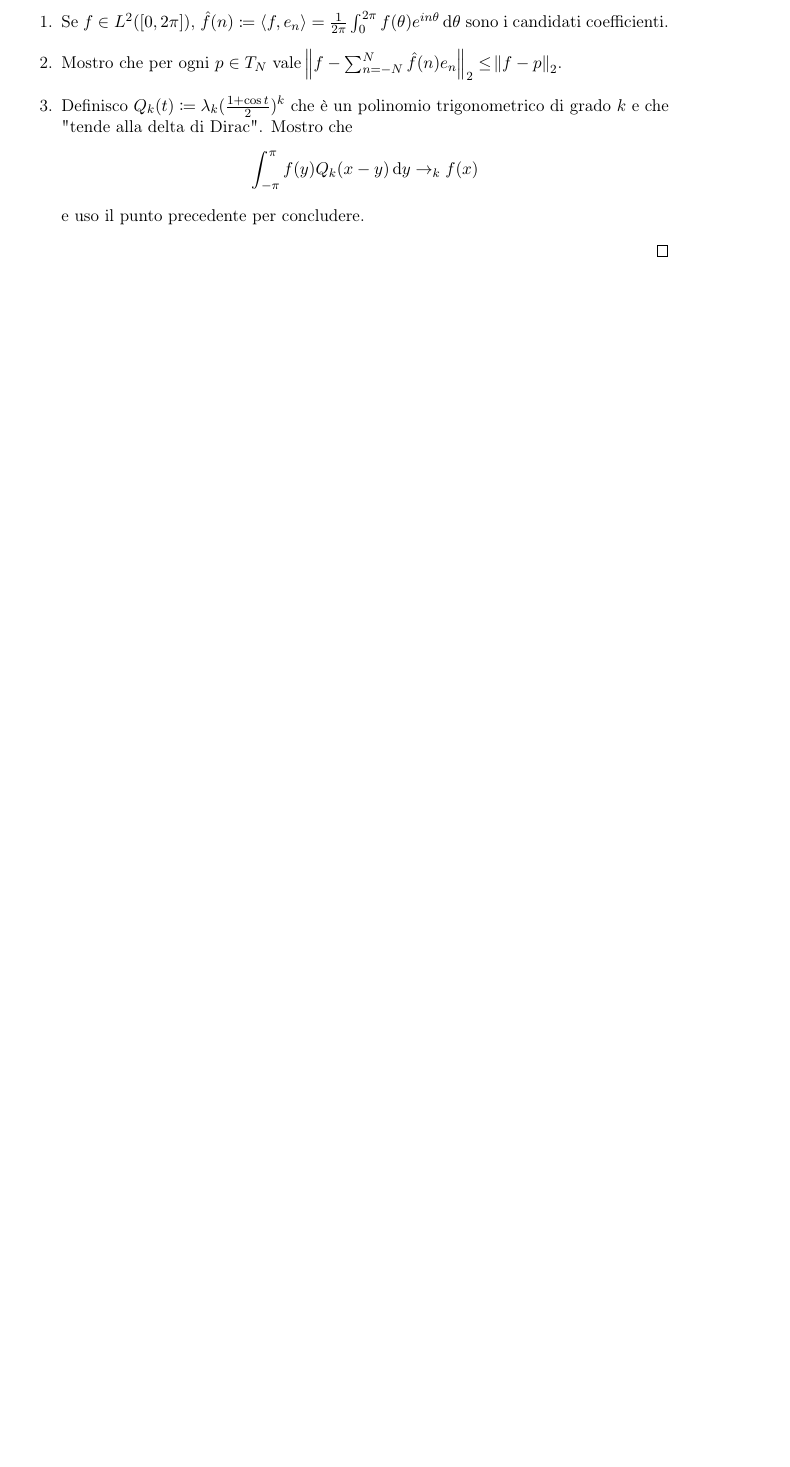
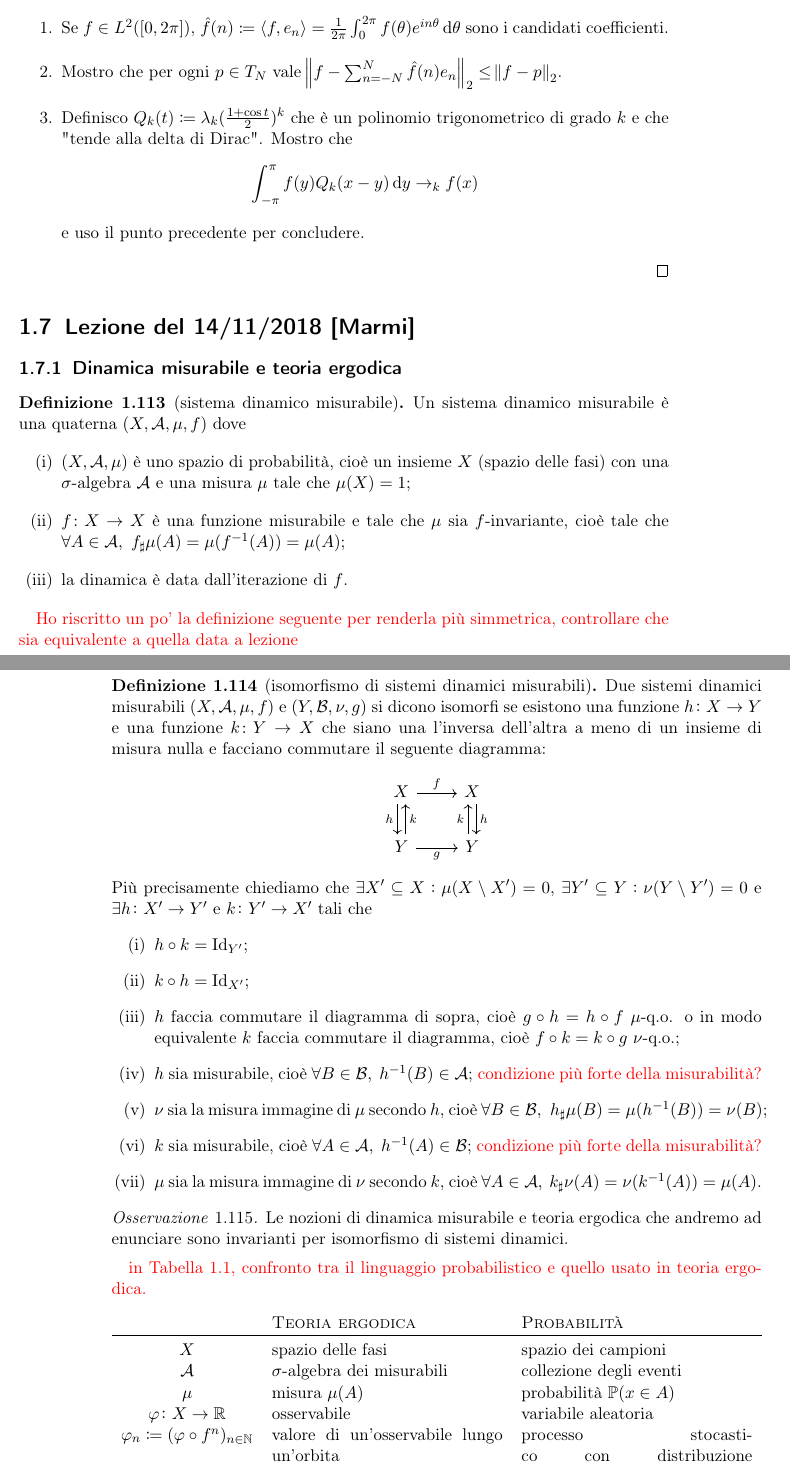
Before and after one commit to SciSNS-2017/Sistemi-Dinamici, a LaTeX book (main.tex, which reads Lezioni/lezione18-11-14.tex, style.sty): part of page 29 of 29 before the commit and two parts of pages 29 and 30 of 31 after it, the two joined at a grey line, cut so that both start at the same text, the shorter picture padded with empty space. Compiled offline with pdfLaTeX.

Commit message:
Iniziata lezione 14-11-18

```diff
--- /dev/null
+++ b/Lezioni/lezione18-11-14.tex
@@ -0,0 +1,55 @@
+\section{Lezione del 14/11/2018 [Marmi]}
+
+\subsection{Dinamica misurabile e teoria ergodica}
+
+\begin{definition}[sistema dinamico misurabile]
+    Un sistema dinamico misurabile è una quaterna $ (X, \mathcal{A}, \mu, f) $ dove
+    \begin{enumerate}[label=(\roman*)]
+        \item $ (X, \mathcal{A}, \mu) $ è uno spazio di probabilità, cioè un insieme $ X $ (spazio delle fasi) con una $ \sigma $-algebra $ \mathcal{A} $ e una misura $ \mu $ tale che $ \mu(X) = 1 $;
+        \item $ f \colon X \to X $ è una funzione misurabile e tale che $ \mu $ sia $ f $-invariante, cioè tale che $ \forall A \in \mathcal{A}, \ f_{\sharp}\mu (A) = \mu(f^{-1}(A)) = \mu(A) $;
+        \item la dinamica è data dall'iterazione di $ f $.
+    \end{enumerate}
+\end{definition}
+
+\textcolor{red}{Ho riscritto un po' la definizione seguente per renderla più simmetrica, controllare che sia equivalente a quella data a lezione}
+
+\begin{definition}[isomorfismo di sistemi dinamici misurabili]
+    Due sistemi dinamici misurabili $ (X, \mathcal{A}, \mu, f) $ e $ (Y, \mathcal{B}, \nu, g) $ si dicono isomorfi se esistono una funzione $ h \colon X \to Y $ e una funzione $ k \colon Y \to X $ che siano una l'inversa dell'altra a meno di un insieme di misura nulla e facciano commutare il seguente diagramma:
+    \begin{center}
+        \begin{tikzcd}
+        X \arrow[r, "f"] \arrow[d, shift right, "h" left] & X \arrow[d, shift left, "h" right]\\
+        Y \arrow[r, "g" below] \arrow[u, shift right, "k" right] & Y \arrow[u, shift left, "k" left]
+        \end{tikzcd}
+    \end{center}
+    Più precisamente chiediamo che $ \exists X' \subseteq X : \mu(X \setminus X') = 0 $, $ \exists Y' \subseteq Y : \nu(Y \setminus Y') = 0 $ e $ \exists h \colon X' \to Y' $ e $ k \colon Y' \to X' $ tali che
+    \begin{enumerate}[label=(\roman*)]
+        \item $ h \circ k = \Id_{Y'} $;
+        \item $ k \circ h = \Id_{X'} $;
+         \item $ h $ faccia commutare il diagramma di sopra, cioè $ g \circ h = h \circ f $ $ \mu $-q.o. o in modo equivalente $ k $ faccia commutare il diagramma, cioè $ f \circ k = k \circ g $ $ \nu $-q.o.;
+        \item $ h $ sia misurabile, cioè $ \forall B \in \mathcal{B}, \ h^{-1}(B) \in \mathcal{A} $; \textcolor{red}{condizione più forte della misurabilità?}
+        \item $ \nu $ sia la misura immagine di $ \mu $ secondo $ h $, cioè $ {\forall B \in \mathcal{B}, \ h_\sharp \mu(B) = \mu(h^{-1}(B)) = \nu(B)} $;
+        \item $ k $ sia misurabile, cioè $ \forall A \in \mathcal{A}, \ h^{-1}(A) \in \mathcal{B} $; \textcolor{red}{condizione più forte della misurabilità?}
+        \item $ \mu $ sia la misura immagine di $ \nu $ secondo $ k $, cioè $ \forall A \in \mathcal{A}, \ k_\sharp \nu(A) = \nu(k^{-1}(A)) = \mu(A) $.
+    \end{enumerate}
+\end{definition}
+
+\begin{oss}
+    Le nozioni di dinamica misurabile e teoria ergodica che andremo ad enunciare sono invarianti per isomorfismo di sistemi dinamici.
+\end{oss}
+
+
+\textcolor{red}{in Tabella \ref{tab:ergodica-vs-probabilia}, confronto tra il linguaggio probabilistico e quello usato in teoria ergodica.}
+\begin{table}[h!]
+    \centering
+    \begin{tabularx}{\textwidth}{cXX}
+        & \textsc{Teoria ergodica} & \textsc{Probabilità} \\ \toprule
+        $ X $ & spazio delle fasi & spazio dei campioni \\
+        $ \mathcal{A} $ & $ \sigma $-algebra dei misurabili & collezione degli eventi \\
+        $ \mu $ & misura $ \mu(A) $ & probabilità $ \PP{(x \in A)} $ \\
+        $ \varphi \colon X \to \R $ & osservabile & variabile aleatoria \\
+        $ \varphi_n \coloneqq (\varphi \circ f^{n})_{n \in \N} $ & valore di un'osservabile lungo un'orbita & processo stocastico con distribuzione  $ \PP{(\varphi_1 \in A_1, \ldots, \varphi_k \in A_k)} =  \mu\left(\bigcup_{j = 1}^{k} \{x \in X : \varphi(f^{j}(x)) \in A_j\}\right) $ \\
+        & $ f $-invarianza di $ \mu $ & processo stazionario \\ \bottomrule
+    \end{tabularx}
+    \caption{Teoria ergodica e probabilità}
+    \label{tab:ergodica-vs-probabilia}
+\end{table}
--- a/style.sty
+++ b/style.sty
@@ -20,6 +20,8 @@
 \usepackage{framed}
 \usepackage{commath} 	% Comandi per derivate (differenziale: \dif{x}, derivata liebeniz: \od[n]{f}{x}, derivata parziale: \pd[n]{f}{x}, mixed partial derivative: \md{f}{5}{x}{2}{y}{3})
 \usepackage{faktor} 	% Per quoziente
+\usepackage{booktabs}
+\usepackage{tabularx}
 
 % IMMAGINI
 \usepackage{graphics}
@@ -66,7 +68,8 @@
 \newcommand{\Rel}{\mathcal{R}}			% Relazione
 \newcommand{\Id}{\mathrm{Id}}			% Identità
 \newcommand{\card}[1]{\left|#1\right|}	% Cardinalità
-\renewcommand{\setminus}{\smallsetminus}
+\newcommand{\PP}{\mathbb{P}}            % Probabilità
+%\renewcommand{\setminus}{\smallsetminus}
 
 % SUCCESSIONI DI FUNZIONI
 \newcommand{\touf}{\rightrightarrows}	% Converge uniformemente
```
Also changed, not shown: Lezioni/lezione18-10-10.tex (+4 -0 lines), main.tex (+1 -1 lines), Lezioni/lezione18-11-14.tex (21 more changed lines).
